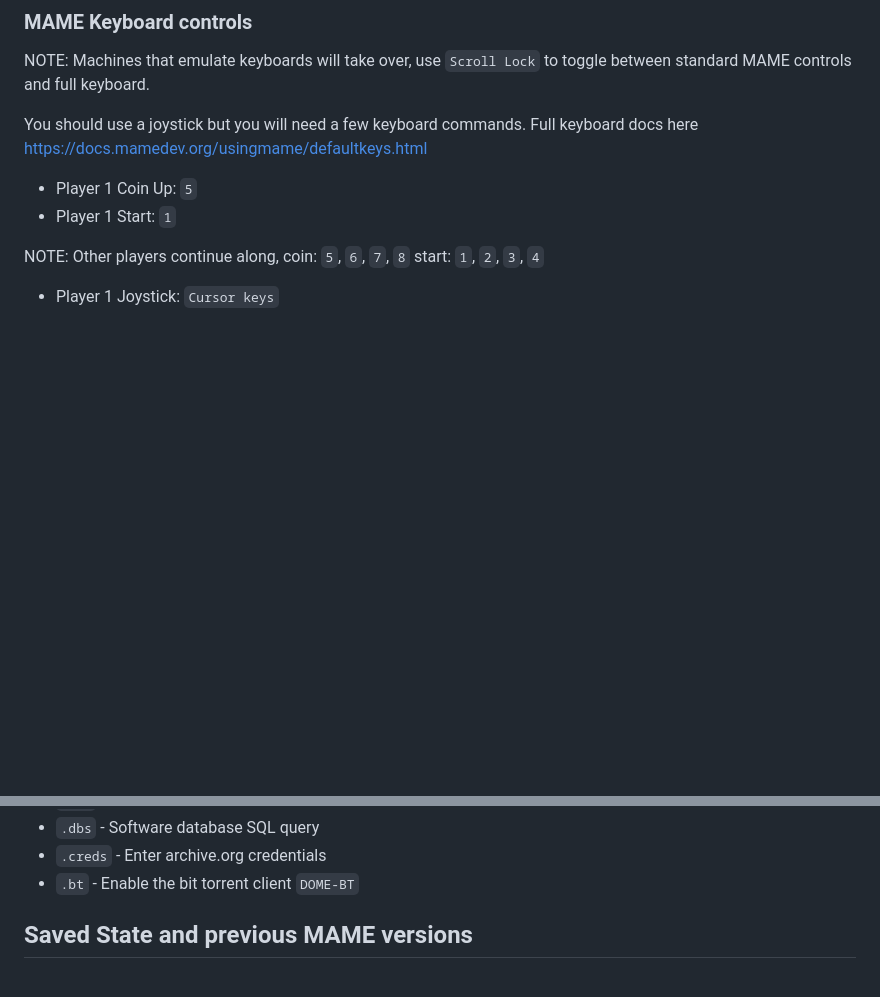
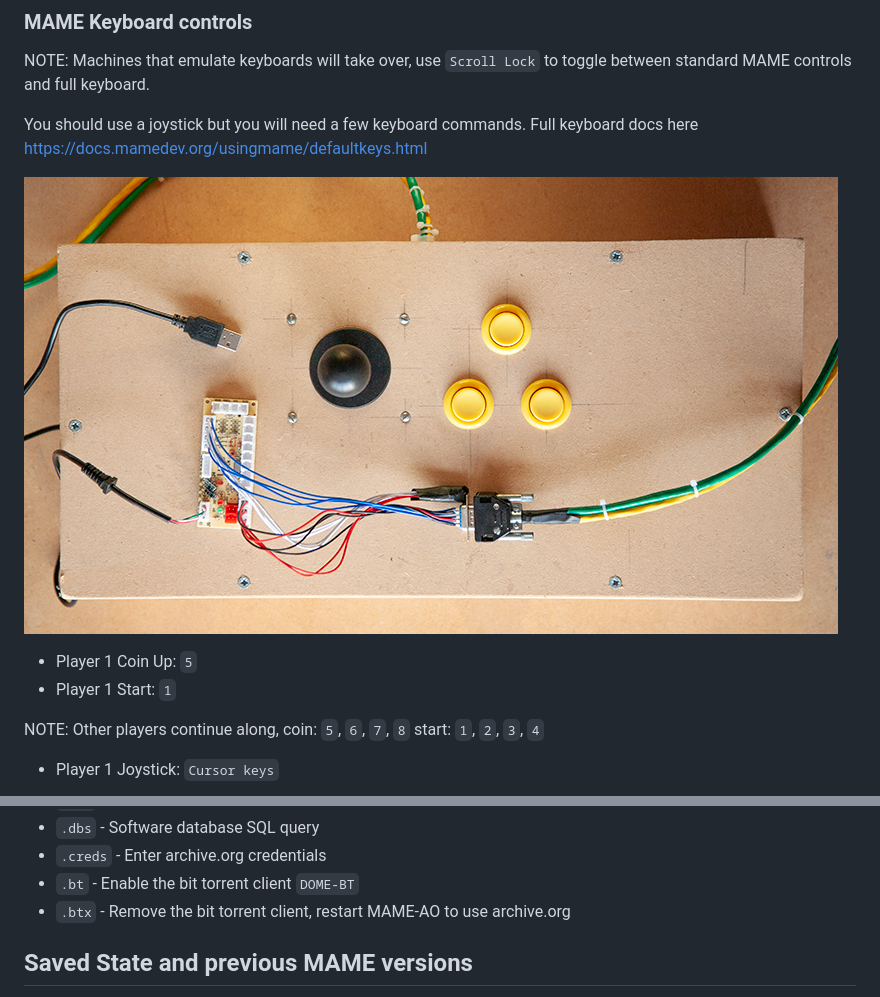
Before and after one commit to sam-ludlow/mame-ao, a Markdown page: README.md, 2 parts joined by grey strips. Rendered like a GitHub page; pictures changed too: images/mame-ao-joystick.png (added); blank space fills up the shorter version.

Commit message:
readme - jotstick

```diff
--- a/README.md
+++ b/README.md
@@ -62,6 +62,8 @@ For more detail see the official docs. https://docs.mamedev.org/usingmame/usingm
 NOTE: Machines that emulate keyboards will take over, use `Scroll Lock` to toggle between standard MAME controls and full keyboard.
 
 You should use a joystick but you will need a few keyboard commands. Full keyboard docs here https://docs.mamedev.org/usingmame/defaultkeys.html
+
+![MAME-AO Real Man's Joystick](https://raw.githubusercontent.com/sam-ludlow/mame-ao/main/images/mame-ao-joystick.png)
 
 - Player 1 Coin Up: `5`
 - Player 1 Start: `1`
@@ -128,6 +130,7 @@ There are also commands available they all start with a dot `.`
 - `.dbs` - Software database SQL query
 - `.creds` - Enter archive.org credentials
 - `.bt` - Enable the bit torrent client `DOME-BT`
+- `.btx` - Remove the bit torrent client, restart MAME-AO to use archive.org
 
 ## Saved State and previous MAME versions
 Saved state somtimes does not work between MAME versions. If you have started something with saved state you may as well use the same MAME version.
```
Also changed, not shown: other parts of README.md (+3 -3 lines).
